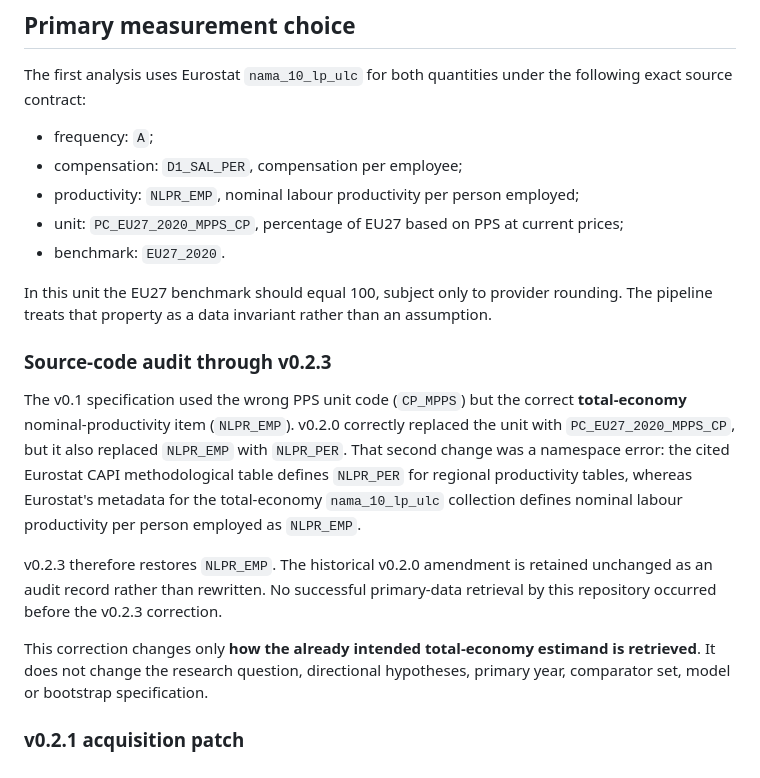
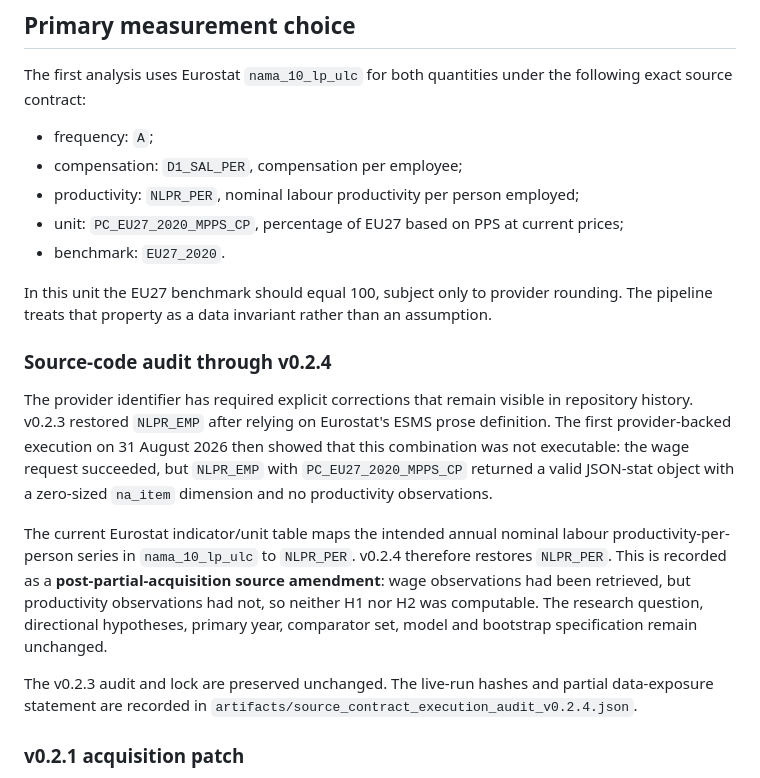
Before and after one commit to DiogoRibeiro7/portugal-wage-productivity-gap, a Markdown page: docs/empirical_design.md, the part around the change. GitHub-like rendering.

Commit message:
Document post-acquisition source correction

```diff
--- a/docs/empirical_design.md
+++ b/docs/empirical_design.md
@@ -54,19 +54,19 @@ The first analysis uses Eurostat `nama_10_lp_ulc` for both quantities under the
 
 - frequency: `A`;
 - compensation: `D1_SAL_PER`, compensation per employee;
-- productivity: `NLPR_EMP`, nominal labour productivity per person employed;
+- productivity: `NLPR_PER`, nominal labour productivity per person employed;
 - unit: `PC_EU27_2020_MPPS_CP`, percentage of EU27 based on PPS at current prices;
 - benchmark: `EU27_2020`.
 
 In this unit the EU27 benchmark should equal 100, subject only to provider rounding. The pipeline treats that property as a data invariant rather than an assumption.
 
-### Source-code audit through v0.2.3
+### Source-code audit through v0.2.4
 
-The v0.1 specification used the wrong PPS unit code (`CP_MPPS`) but the correct **total-economy** nominal-productivity item (`NLPR_EMP`). v0.2.0 correctly replaced the unit with `PC_EU27_2020_MPPS_CP`, but it also replaced `NLPR_EMP` with `NLPR_PER`. That second change was a namespace error: the cited Eurostat CAPI methodological table defines `NLPR_PER` for regional productivity tables, whereas Eurostat's metadata for the total-economy `nama_10_lp_ulc` collection defines nominal labour productivity per person employed as `NLPR_EMP`.
+The provider identifier has required explicit corrections that remain visible in repository history. v0.2.3 restored `NLPR_EMP` after relying on Eurostat's ESMS prose definition. The first provider-backed execution on 31 August 2026 then showed that this combination was not executable: the wage request succeeded, but `NLPR_EMP` with `PC_EU27_2020_MPPS_CP` returned a valid JSON-stat object with a zero-sized `na_item` dimension and no productivity observations.
 
-v0.2.3 therefore restores `NLPR_EMP`. The historical v0.2.0 amendment is retained unchanged as an audit record rather than rewritten. No successful primary-data retrieval by this repository occurred before the v0.2.3 correction.
+The current Eurostat indicator/unit table maps the intended annual nominal labour productivity-per-person series in `nama_10_lp_ulc` to `NLPR_PER`. v0.2.4 therefore restores `NLPR_PER`. This is recorded as a **post-partial-acquisition source amendment**: wage observations had been retrieved, but productivity observations had not, so neither H1 nor H2 was computable. The research question, directional hypotheses, primary year, comparator set, model and bootstrap specification remain unchanged.
 
-This correction changes only **how the already intended total-economy estimand is retrieved**. It does not change the research question, directional hypotheses, primary year, comparator set, model or bootstrap specification.
+The v0.2.3 audit and lock are preserved unchanged. The live-run hashes and partial data-exposure statement are recorded in `artifacts/source_contract_execution_audit_v0.2.4.json`.
 
 ### v0.2.1 acquisition patch
 
```
